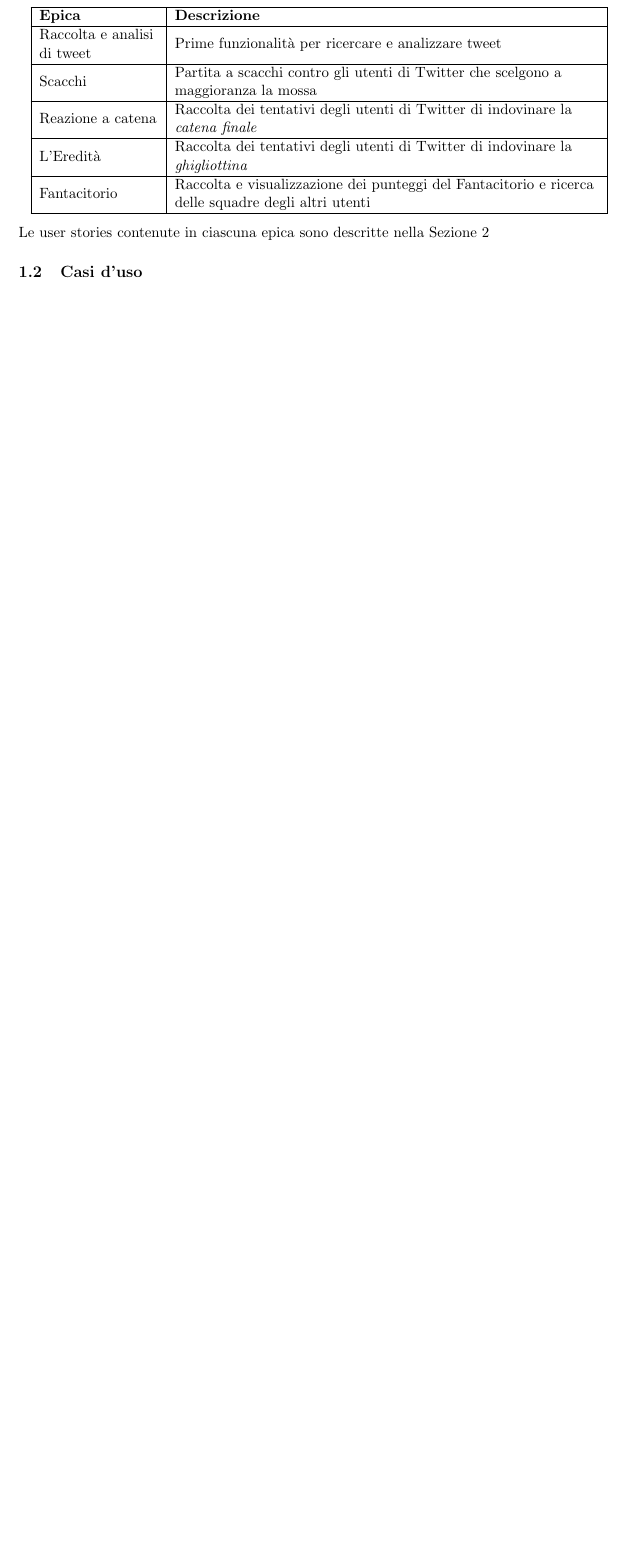
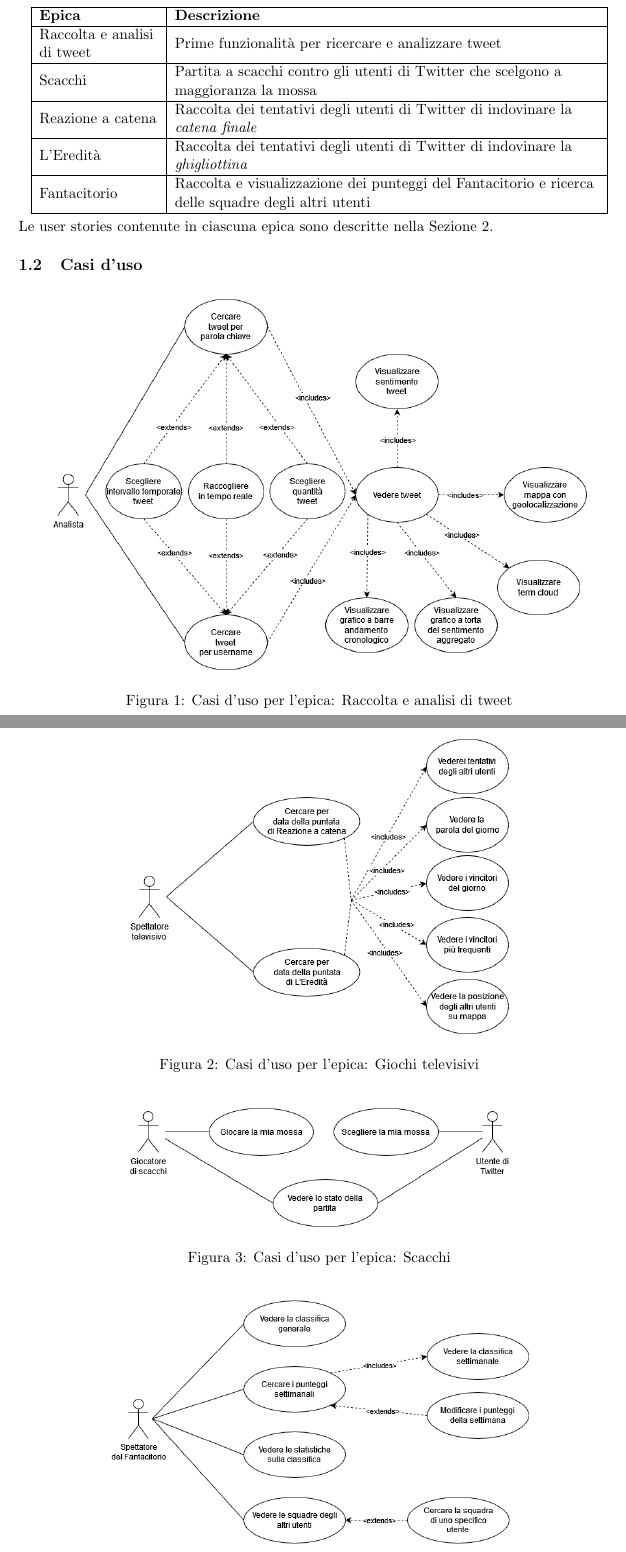
Before and after one commit to NotXia/tweet-analysis, a LaTeX document (relazione_finale/relazione.tex): part of page 3 of 23 before the commit and two parts of pages 3 and 4 of 25 after it, the two joined at a grey line, cut so that both start at the same text, the shorter picture padded with empty space. Compiled offline with pdfLaTeX.

Commit message:
Add casi d'uso

```diff
--- a/relazione_finale/relazione.tex
+++ b/relazione_finale/relazione.tex
@@ -136,9 +136,32 @@ Il backlog è stato partizionato in cinque epiche:
         \hline
     \end{tabular}
 \end{center}
-Le user stories contenute in ciascuna epica sono descritte nella \fref{sprint_description}
+Le user stories contenute in ciascuna epica sono descritte nella \fref{sprint_description}.
 
 \subsection{Casi d'uso}
+\begin{figure}[H]
+    \centering
+    \includegraphics[width=14cm]{./img/usecase/tweet.png}
+    \caption{Casi d'uso per l'epica: Raccolta e analisi di tweet}
+\end{figure}
+
+\begin{figure}[H]
+    \centering
+    \includegraphics[width=10cm]{./img/usecase/tvgames.png}
+    \caption{Casi d'uso per l'epica: Giochi televisivi}
+\end{figure}
+
+\begin{figure}[H]
+    \centering
+    \includegraphics[width=10cm]{./img/usecase/chess.png}
+    \caption{Casi d'uso per l'epica: Scacchi}
+\end{figure}
+
+\begin{figure}[H]
+    \centering
+    \includegraphics[width=11cm]{./img/usecase/fantacitorio.png}
+    \caption{Casi d'uso per l'epica: Fantacitorio}
+\end{figure}
 
 
 \subsection{Diagramma delle classi}
```
Also changed, not shown: relazione_finale/img/usecase/chess.png (added), relazione_finale/img/usecase/fantacitorio.png (added), relazione_finale/img/usecase/tvgames.png (added), relazione_finale/img/usecase/tweet.png (added), relazione_finale/relazione.pdf.
